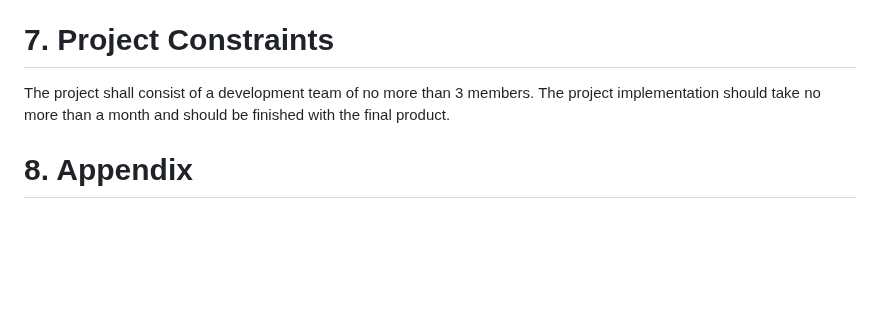
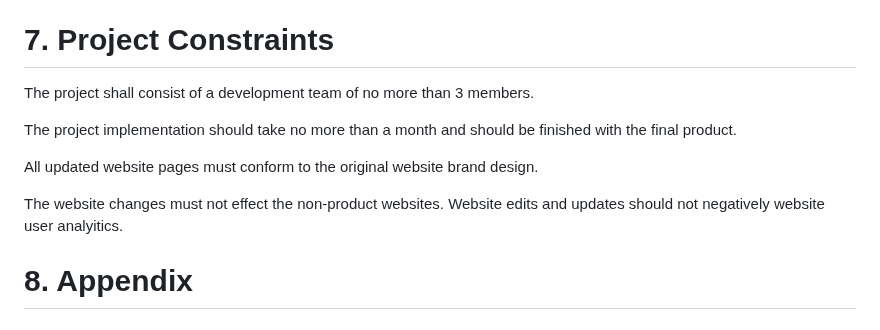
Before and after one commit to CEN-3073-KK/AES-Structural-Engineering, a Markdown page: Business Analysis.md, the part around the change. Rendered like a GitHub page; blank space fills up the shorter version.

```diff
--- a/Business Analysis.md
+++ b/Business Analysis.md
@@ -133,7 +133,13 @@ The support that is necessary for the product after release would be from the IT
 To retire the system is to either update to a better system or completely change the system altogether. When being retired, the designs would be archived and logged as design assets. The systems will redirect their links to the updated or new webpages.
 
 # 7. Project Constraints
-The project shall consist of a development team of no more than 3 members. The project implementation should take no more than a month and should be finished with the final product.
+The project shall consist of a development team of no more than 3 members.
+
+The project implementation should take no more than a month and should be finished with the final product.
+
+All updated website pages must conform to the original website brand design.
+
+The website changes must not effect the non-product websites. Website edits and updates should not negatively website user analyitics.
 
 # 8. Appendix
 
```
